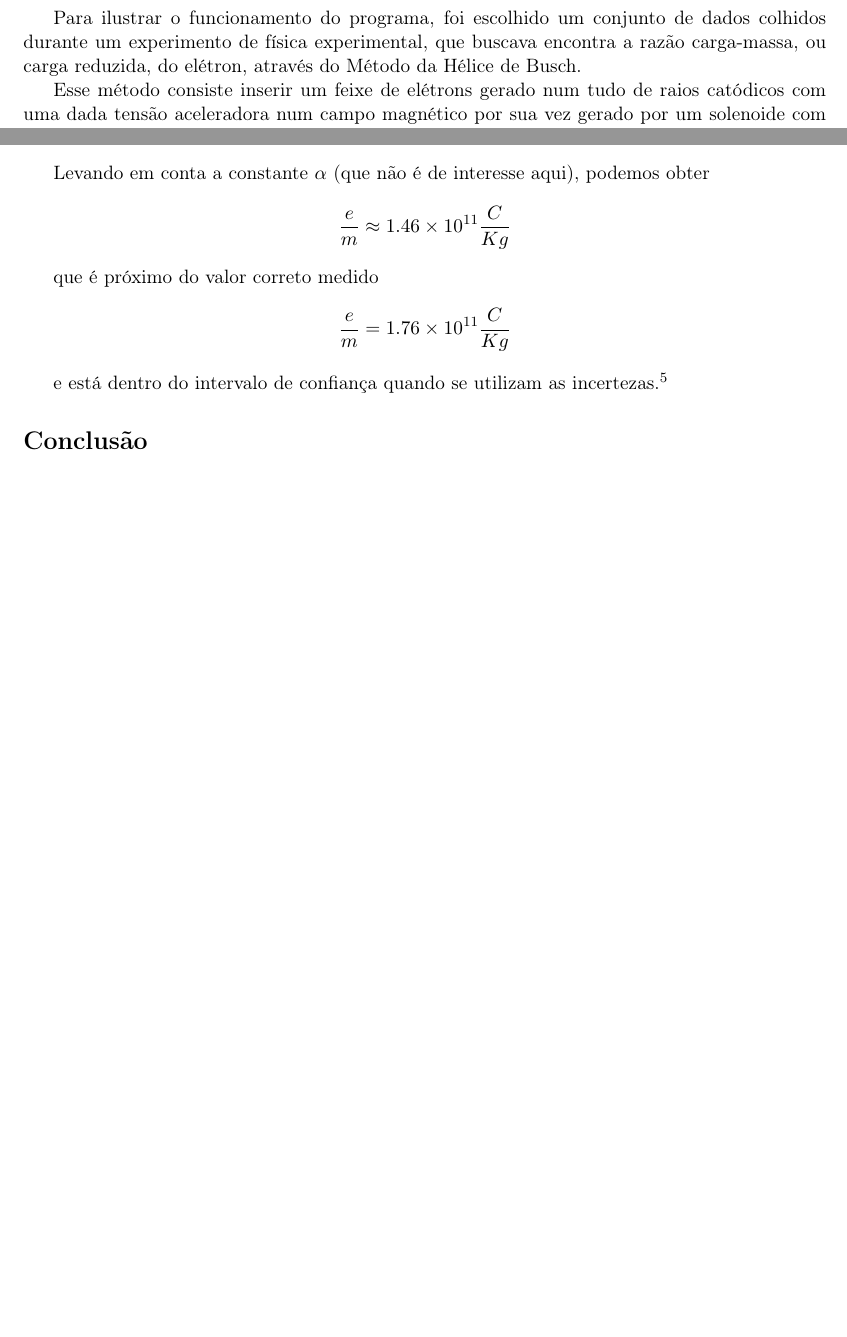
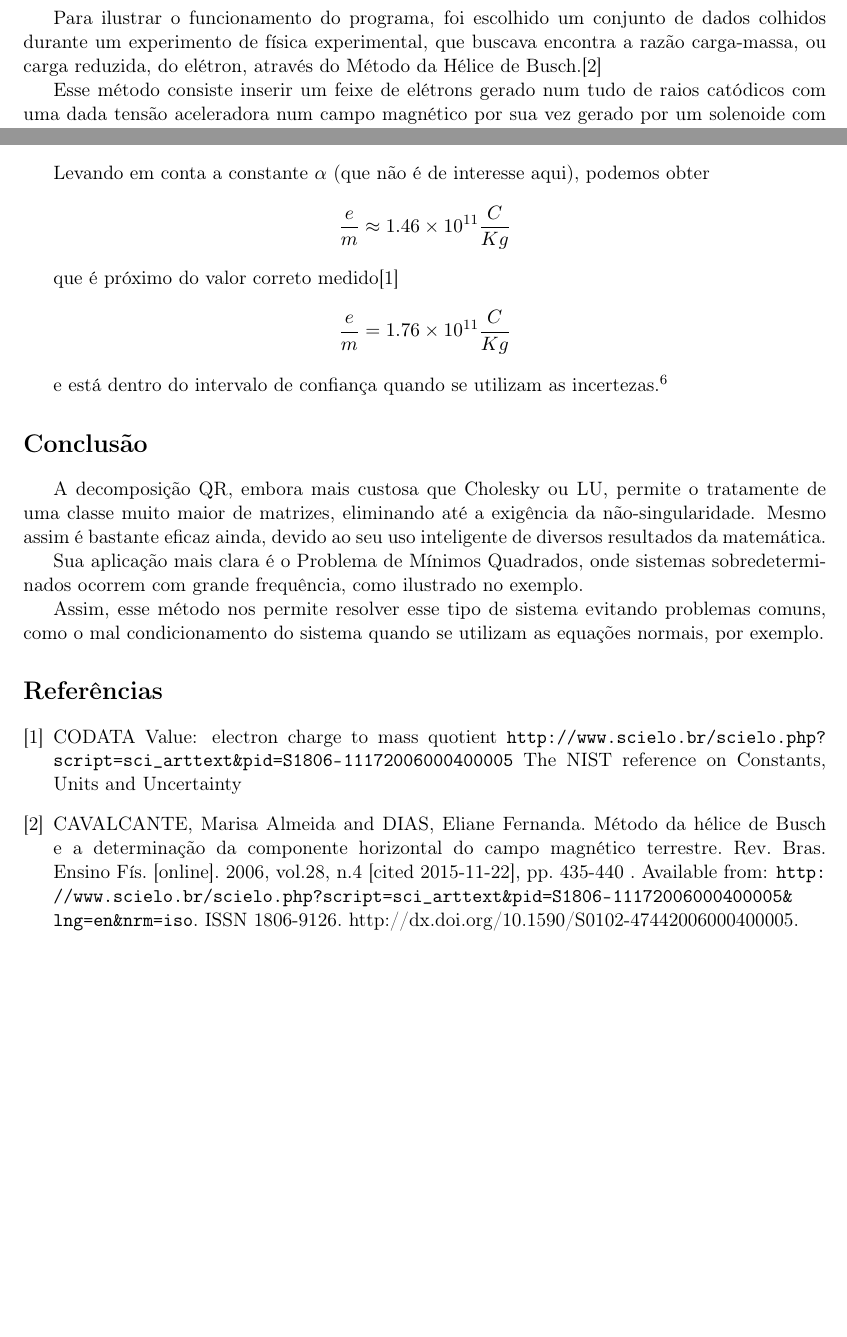
Before and after one commit to lmagno/MAC0300, a LaTeX document (EP3/EP3.tex): two parts of pages 6 and 7 of 7, joined at a grey line, cut so that both start at the same text, the shorter picture padded with empty space. Compiled offline with pdfLaTeX.

Commit message:
Termina o relatório

```diff
--- a/EP3/EP3.tex
+++ b/EP3/EP3.tex
@@ -308,7 +308,7 @@
             poupando grande parte das operações.
 
     \section*{Exemplo}
-        Para ilustrar o funcionamento do programa, foi escolhido um conjunto de dados colhidos durante um experimento de física experimental, que buscava encontra a razão carga-massa, ou carga reduzida, do elétron, através do Método da Hélice de Busch.
+        Para ilustrar o funcionamento do programa, foi escolhido um conjunto de dados colhidos durante um experimento de física experimental, que buscava encontra a razão carga-massa, ou carga reduzida, do elétron, através do Método da Hélice de Busch.\cite{busch}
 
         Esse método consiste inserir um feixe de elétrons gerado num tudo de raios catódicos com uma dada tensão aceleradora num campo magnético por sua vez gerado por um solenoide com uma dada corrente.
 
@@ -337,9 +337,26 @@
         Levando em conta a constante $\alpha$ (que não é de interesse aqui), podemos obter
         $$ \frac{e}{m} \approx 1.46\times 10^{11} \frac{C}{Kg} $$
 
-        que é próximo do valor correto medido
+        que é próximo do valor correto medido\cite{nist}
         $$ \frac{e}{m} = 1.76\times 10^{11} \frac{C}{Kg} $$
 
         e está dentro do intervalo de confiança quando se utilizam as incertezas.\footnote{Que não foram consideradas aqui por limitação do algoritmo, mas foi mantido o número de algarismos significativos do experimento original.}
     \section*{Conclusão}
+        A decomposição QR, embora mais custosa que Cholesky ou LU, permite o tratamente de uma classe muito maior de matrizes, eliminando até a exigência da não-singularidade.
+        Mesmo assim é bastante eficaz ainda, devido ao seu uso inteligente de diversos resultados da matemática.
+
+        Sua aplicação mais clara é o Problema de Mínimos Quadrados, onde sistemas sobredeterminados ocorrem com grande frequência, como ilustrado no exemplo.
+
+        Assim, esse método nos permite resolver esse tipo de sistema evitando problemas comuns, como o mal condicionamento do sistema quando se utilizam as equações normais, por exemplo.
+
+
+    \begin{thebibliography}{9}
+        \bibitem{nist}
+            CODATA Value: electron charge to mass quotient
+            \url{http://www.scielo.br/scielo.php?script=sci_arttext&pid=S1806-11172006000400005}
+            The NIST reference on Constants, Units and Uncertainty
+
+        \bibitem{busch}
+            CAVALCANTE, Marisa Almeida  and  DIAS, Eliane Fernanda. Método da hélice de Busch e a determinação da componente horizontal do campo magnético terrestre. Rev. Bras. Ensino Fís. [online]. 2006, vol.28, n.4 [cited  2015-11-22], pp. 435-440 . Available from: \url{http://www.scielo.br/scielo.php?script=sci_arttext&pid=S1806-11172006000400005&lng=en&nrm=iso}. ISSN 1806-9126.  http://dx.doi.org/10.1590/S0102-47442006000400005.
+    \end{thebibliography}
 \end{document}
```
Also changed, not shown: EP3/Dados/cargareduzida.pdf (renamed from EP3/Dados/dados2.pdf), EP3/Dados/dados1.pdf, EP3/EP3.pdf, EP3/EP3.tex (4 more changed lines).
